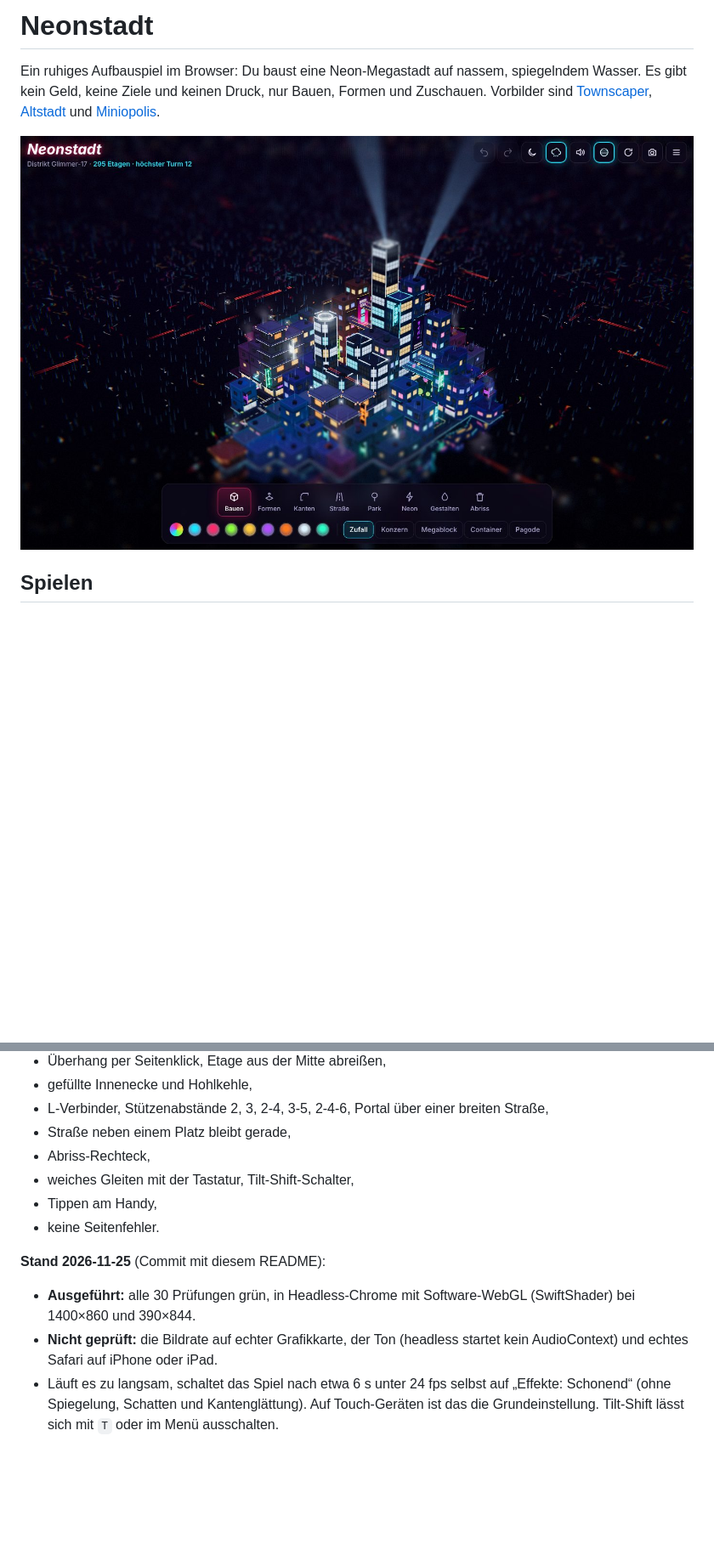
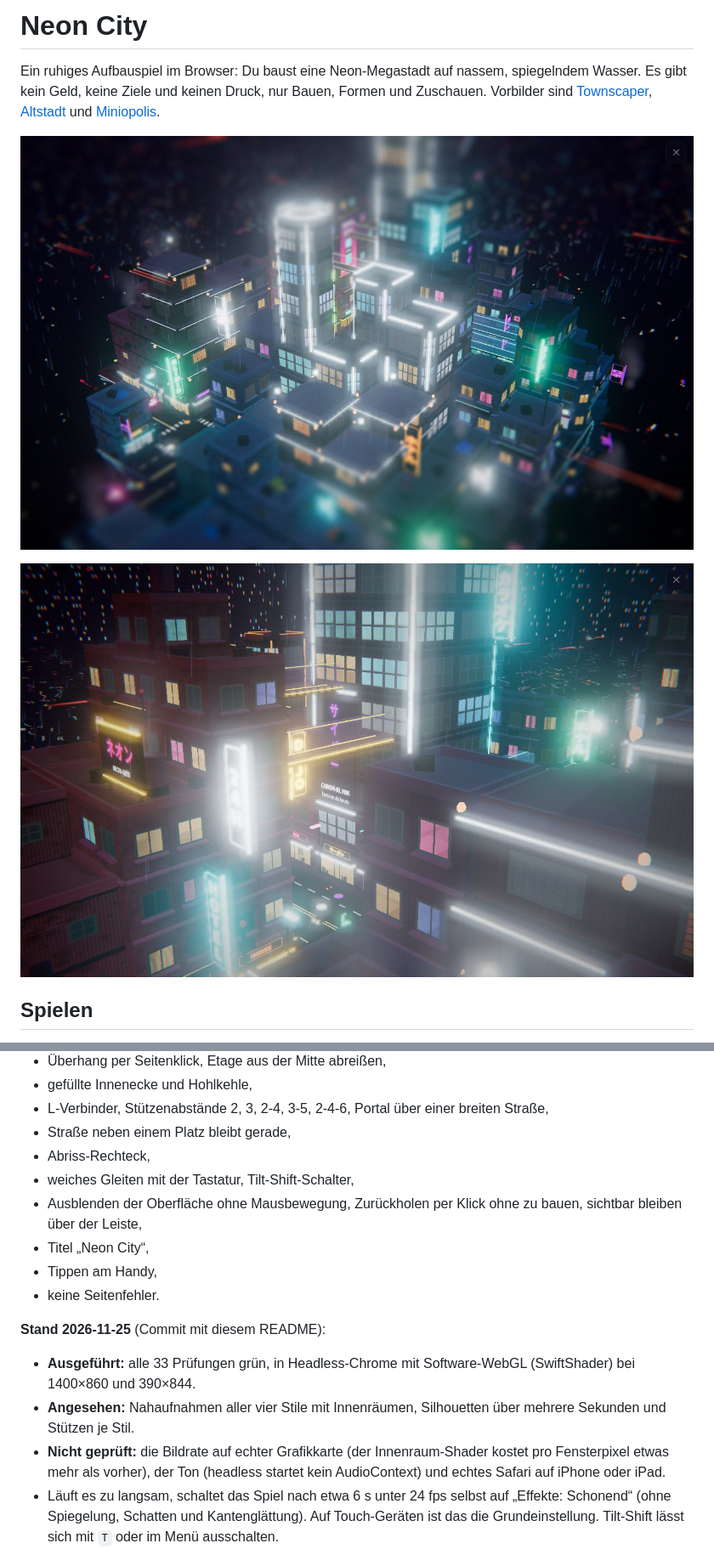
Before and after one commit to tomkpunkt/neoncity, a Markdown page: README.md, 2 parts joined by grey strips. Shown at 85% size. GitHub-like rendering; pictures changed too: docs/nah.jpg, docs/vorschau.jpg; blank space fills up the shorter version.

```diff
--- a/README.md
+++ b/README.md
@@ -1,8 +1,10 @@
-# Neonstadt
+# Neon City
 
 Ein ruhiges Aufbauspiel im Browser: Du baust eine Neon-Megastadt auf nassem, spiegelndem Wasser. Es gibt kein Geld, keine Ziele und keinen Druck, nur Bauen, Formen und Zuschauen. Vorbilder sind [Townscaper](https://store.steampowered.com/app/1291340/Townscaper/), [Altstadt](https://store.steampowered.com/app/5123730/Altstadt/) und [Miniopolis](https://store.steampowered.com/app/3814960/miniopolis/).
 
-![Neonstadt: Startviertel bei Nacht und Regen, mit Tilt-Shift](docs/vorschau.jpg)
+![Neon City: Startviertel bei Nacht und Regen, mit Tilt-Shift](docs/vorschau.jpg)
+
+![Nahansicht: Fassaden mit Relief, Fenster mit Innenräumen](docs/nah.jpg)
 
 ## Spielen
 
@@ -110,12 +120,15 @@ Das Skript holt die Bibliotheken per `npm pack` und leitet die CDN-Adressen auf
 - Straße neben einem Platz bleibt gerade,
 - Abriss-Rechteck,
 - weiches Gleiten mit der Tastatur, Tilt-Shift-Schalter,
+- Ausblenden der Oberfläche ohne Mausbewegung, Zurückholen per Klick ohne zu bauen, sichtbar bleiben über der Leiste,
+- Titel „Neon City“,
 - Tippen am Handy,
 - keine Seitenfehler.
 
 **Stand 2026-11-25** (Commit mit diesem README):
-- **Ausgeführt:** alle 30 Prüfungen grün, in Headless-Chrome mit Software-WebGL (SwiftShader) bei 1400×860 und 390×844.
-- **Nicht geprüft:** die Bildrate auf echter Grafikkarte, der Ton (headless startet kein AudioContext) und echtes Safari auf iPhone oder iPad.
+- **Ausgeführt:** alle 33 Prüfungen grün, in Headless-Chrome mit Software-WebGL (SwiftShader) bei 1400×860 und 390×844.
+- **Angesehen:** Nahaufnahmen aller vier Stile mit Innenräumen, Silhouetten über mehrere Sekunden und Stützen je Stil.
+- **Nicht geprüft:** die Bildrate auf echter Grafikkarte (der Innenraum-Shader kostet pro Fensterpixel etwas mehr als vorher), der Ton (headless startet kein AudioContext) und echtes Safari auf iPhone oder iPad.
 - Läuft es zu langsam, schaltet das Spiel nach etwa 6 s unter 24 fps selbst auf „Effekte: Schonend“ (ohne Spiegelung, Schatten und Kantenglättung). Auf Touch-Geräten ist das die Grundeinstellung. Tilt-Shift lässt sich mit `T` oder im Menü ausschalten.
 
 ## Herkunft
```
Also changed, not shown: other parts of README.md (+14 -6 lines), 2 other files.
